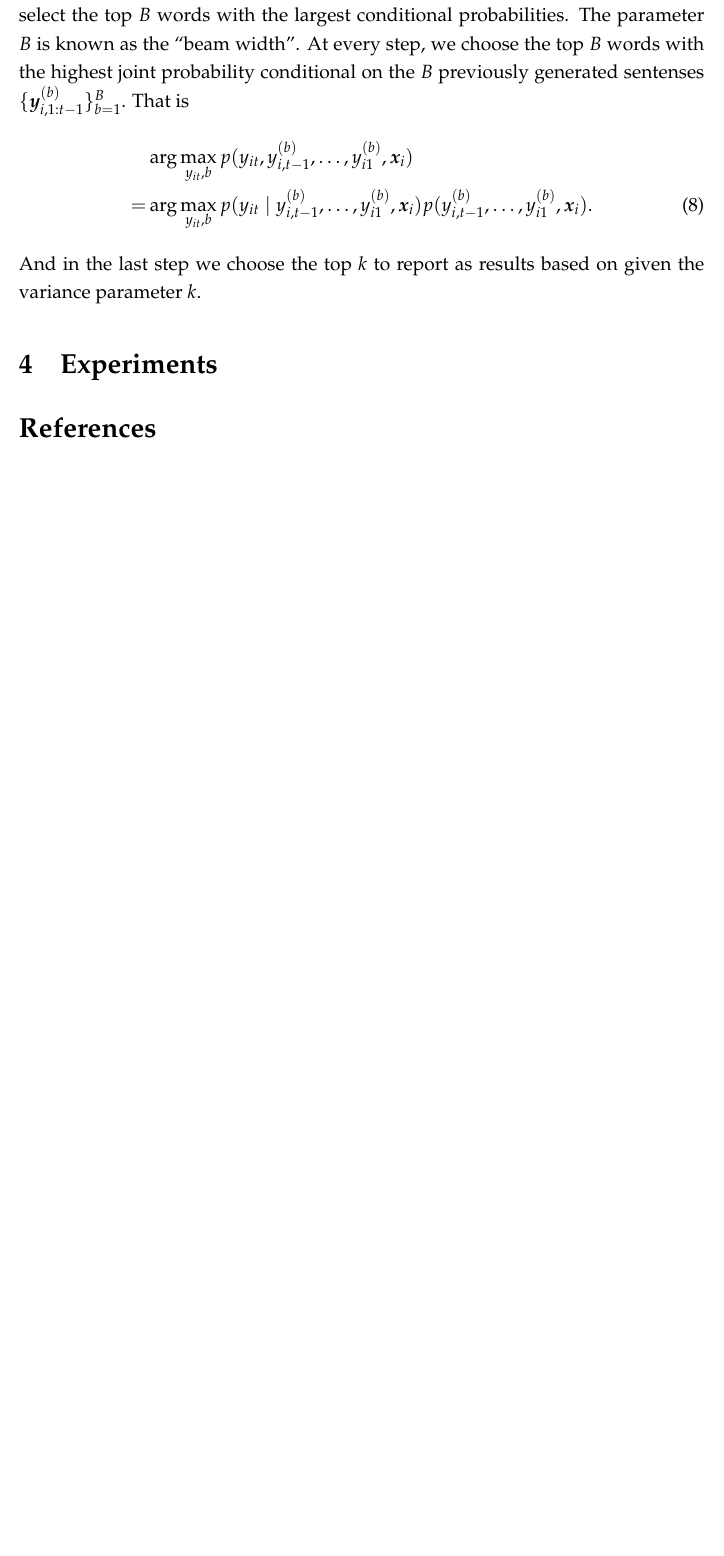
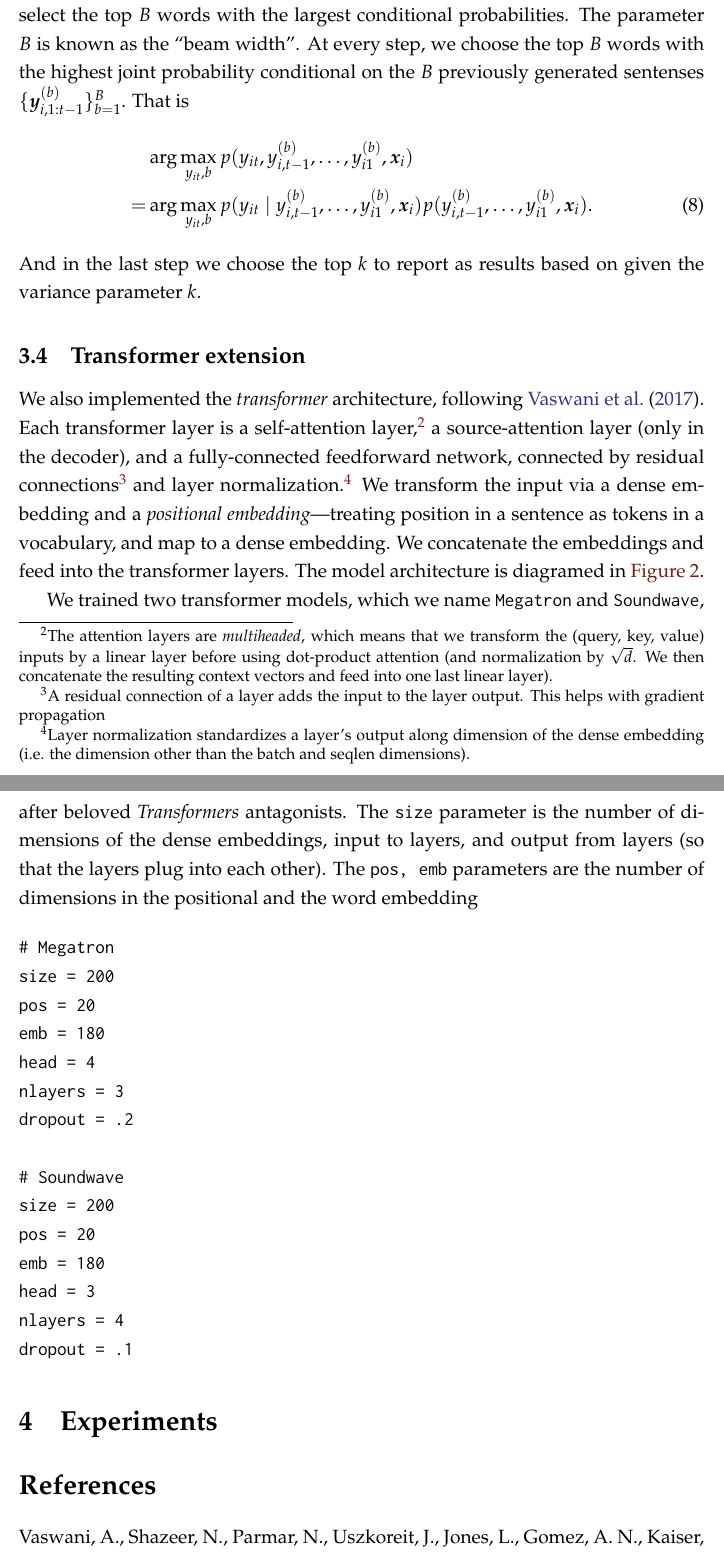
Before and after one commit to jiafengkevinchen/CS-287-HW3, a LaTeX document (writeup.tex): part of page 4 of 4 before the commit and two parts of pages 4 and 5 of 6 after it, the two joined at a grey line, cut so that both start at the same text, the shorter picture padded with empty space. Compiled offline with pdfLaTeX.

Commit message:
transformers

```diff
--- a/writeup.tex
+++ b/writeup.tex
@@ -85,3 +85,29 @@ Beam search is proposed based on this idea. Instead of selecting the MLE, we sel
 \end{align}
 And in the last step we choose the top $k$ to report as results based on given the variance parameter $k$.
 
+
+\subsection{Transformer extension}
+We also implemented the \emph{transformer} architecture, following
+\cite{vaswani2017attention}. Each transformer layer is a self-attention
+layer,\footnote{The attention layers are \emph{multiheaded}, which means that
+we transform the (query, key, value) inputs by a linear layer before using
+dot-product attention (and normalization by $\sqrt{d}$. We then concatenate
+the resulting context vectors and feed into one last linear layer).} a
+source-attention layer (only in the decoder), and a fully-connected feedforward
+network, connected by residual connections\footnote{A residual
+connection of a layer adds the input to the layer output. This helps with
+gradient propagation} and layer normalization.\footnote{Layer normalization
+standardizes a layer's output along dimension of the dense embedding (i.e.
+the dimension other than the batch and seqlen dimensions).} We
+transform
+the input via a dense embedding and a \emph{positional embedding}---treating
+position in a sentence as tokens in a vocabulary, and map to a dense embedding.
+We concatenate the embeddings and feed into the transformer layers. The model
+architecture is diagramed in \Cref{fig:transformer}.
+
+We trained two transformer models, which we name \texttt{Megatron} and
+\texttt{Soundwave}, after beloved \emph{Transformers} antagonists. The
+\texttt{size} parameter is the number of dimensions of the dense embeddings,
+input to layers, and output from layers (so that the layers plug into each
+other). The \texttt{pos, emb} parameters are the number of dimensions in the
+positional and the word embedding
@@ -88,3 +118,24 @@ And in the last step we choose the top $k$ to report as results based on given t
+	\label{fig:transformer}
+\end{figure}
+
+\begin{verbatim}
+# Megatron
+size = 200
+pos = 20
+emb = 180
+head = 4
+nlayers = 3
+dropout = .2
+
+# Soundwave
+size = 200
+pos = 20
+emb = 180
+head = 3
+nlayers = 4
+dropout = .1
+\end{verbatim}
+
 \section{Experiments}
 
 
```
Also changed, not shown: writeup.tex (4 more changed lines).
